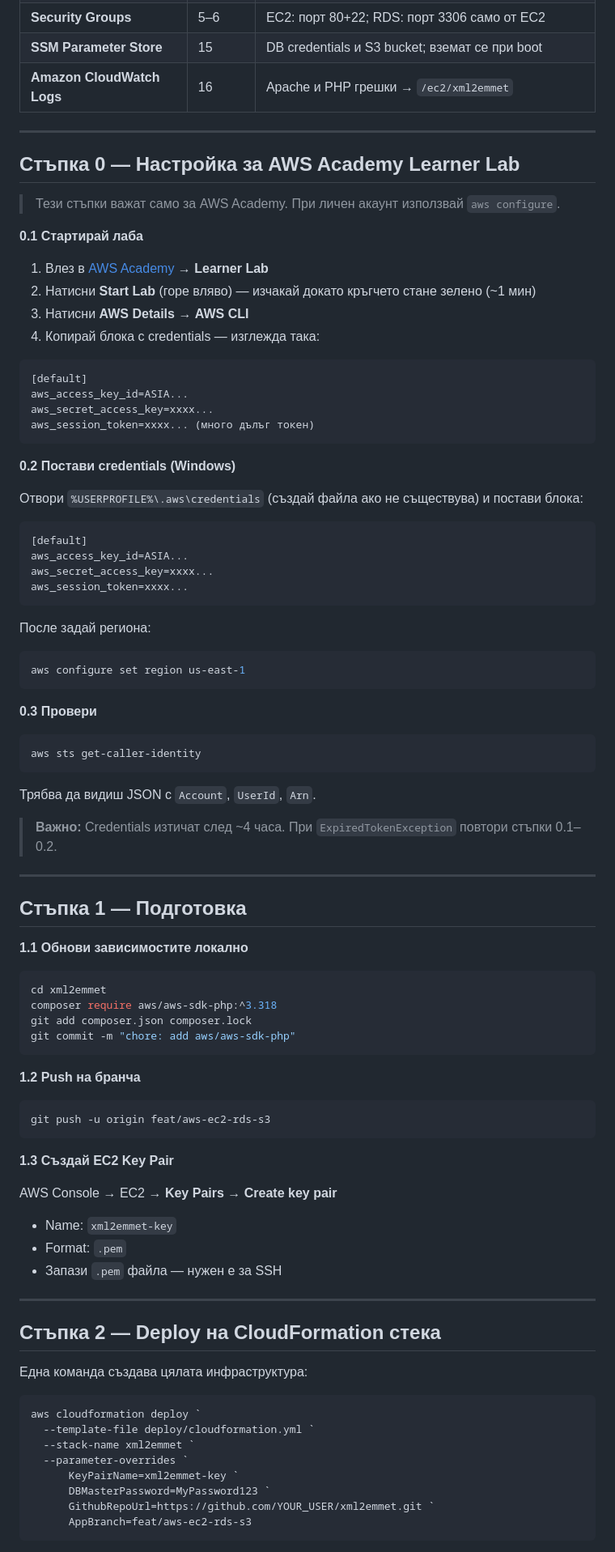
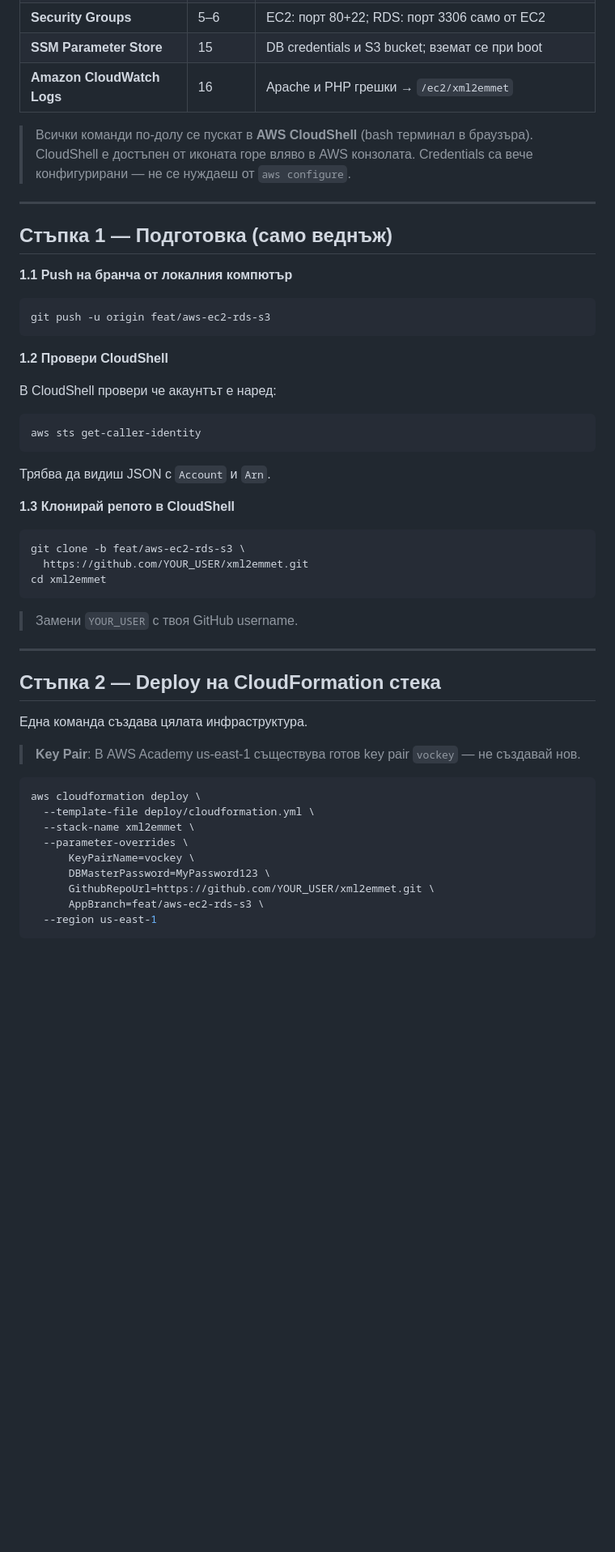
Before and after one commit to peterdobrev/xml2emmet, a Markdown page: docs/aws-deployment.md, the part around one of its changes. Shown at 81% size. Rendered like a GitHub page; blank space fills up the shorter version.

````diff
--- a/docs/aws-deployment.md
+++ b/docs/aws-deployment.md
@@ -33,93 +33,57 @@
 | **SSM Parameter Store** | 15 | DB credentials и S3 bucket; вземат се при boot |
 | **Amazon CloudWatch Logs** | 16 | Apache и PHP грешки → `/ec2/xml2emmet` |
 
+> Всички команди по-долу се пускат в **AWS CloudShell** (bash терминал в браузъра).
+> CloudShell е достъпен от иконата горе вляво в AWS конзолата.
+> Credentials са вече конфигурирани — не се нуждаеш от `aws configure`.
+
 ---
 
-## Стъпка 0 — Настройка за AWS Academy Learner Lab
+## Стъпка 1 — Подготовка (само веднъж)
 
-> Тези стъпки важат само за AWS Academy. При личен акаунт използвай `aws configure`.
+**1.1 Push на бранча от локалния компютър**
 
-**0.1 Стартирай лаба**
-
-1. Влез в [AWS Academy](https://awsacademy.instructure.com) → **Learner Lab**
-2. Натисни **Start Lab** (горе вляво) — изчакай докато кръгчето стане зелено (~1 мин)
-3. Натисни **AWS Details** → **AWS CLI**
-4. Копирай блока с credentials — изглежда така:
-
-```
-[default]
-aws_access_key_id=ASIA...
-aws_secret_access_key=xxxx...
-aws_session_token=xxxx... (много дълъг токен)
+```bash
+git push -u origin feat/aws-ec2-rds-s3
 ```
 
-**0.2 Постави credentials (Windows)**
+**1.2 Провери CloudShell**
 
-Отвори `%USERPROFILE%\.aws\credentials` (създай файла ако не съществува) и постави блока:
+В CloudShell провери че акаунтът е наред:
 
-```
-[default]
-aws_access_key_id=ASIA...
-aws_secret_access_key=xxxx...
-aws_session_token=xxxx...
-```
-
-После задай региона:
-
-```powershell
-aws configure set region us-east-1
-```
-
-**0.3 Провери**
-
-```powershell
+```bash
 aws sts get-caller-identity
 ```
 
-Трябва да видиш JSON с `Account`, `UserId`, `Arn`.
+Трябва да видиш JSON с `Account` и `Arn`.
 
-> **Важно:** Credentials изтичат след ~4 часа. При `ExpiredTokenException` повтори стъпки 0.1–0.2.
+**1.3 Клонирай репото в CloudShell**
 
----
-
-## Стъпка 1 — Подготовка
-
-**1.1 Обнови зависимостите локално**
-
-```powershell
+```bash
+git clone -b feat/aws-ec2-rds-s3 \
+  https://github.com/YOUR_USER/xml2emmet.git
 cd xml2emmet
-composer require aws/aws-sdk-php:^3.318
-git add composer.json composer.lock
-git commit -m "chore: add aws/aws-sdk-php"
 ```
 
-**1.2 Push на бранча**
-
-```powershell
-git push -u origin feat/aws-ec2-rds-s3
-```
-
-**1.3 Създай EC2 Key Pair**
-
-AWS Console → EC2 → **Key Pairs** → **Create key pair**
-- Name: `xml2emmet-key`
-- Format: `.pem`
-- Запази `.pem` файла — нужен е за SSH
+> Замени `YOUR_USER` с твоя GitHub username.
 
 ---
 
 ## Стъпка 2 — Deploy на CloudFormation стека
 
-Една команда създава цялата инфраструктура:
+Една команда създава цялата инфраструктура.
 
-```powershell
-aws cloudformation deploy `
-  --template-file deploy/cloudformation.yml `
-  --stack-name xml2emmet `
-  --parameter-overrides `
-      KeyPairName=xml2emmet-key `
-      DBMasterPassword=MyPassword123 `
-      GithubRepoUrl=https://github.com/YOUR_USER/xml2emmet.git `
-      AppBranch=feat/aws-ec2-rds-s3
+> **Key Pair**: В AWS Academy us-east-1 съществува готов key pair `vockey` — не създавай нов.
+
+```bash
+aws cloudformation deploy \
+  --template-file deploy/cloudformation.yml \
+  --stack-name xml2emmet \
+  --parameter-overrides \
+      KeyPairName=vockey \
+      DBMasterPassword=MyPassword123 \
+      GithubRepoUrl=https://github.com/YOUR_USER/xml2emmet.git \
+      AppBranch=feat/aws-ec2-rds-s3 \
+  --region us-east-1
 ```
 
````
Also changed, not shown: other parts of docs/aws-deployment.md (+51 -38 lines).
